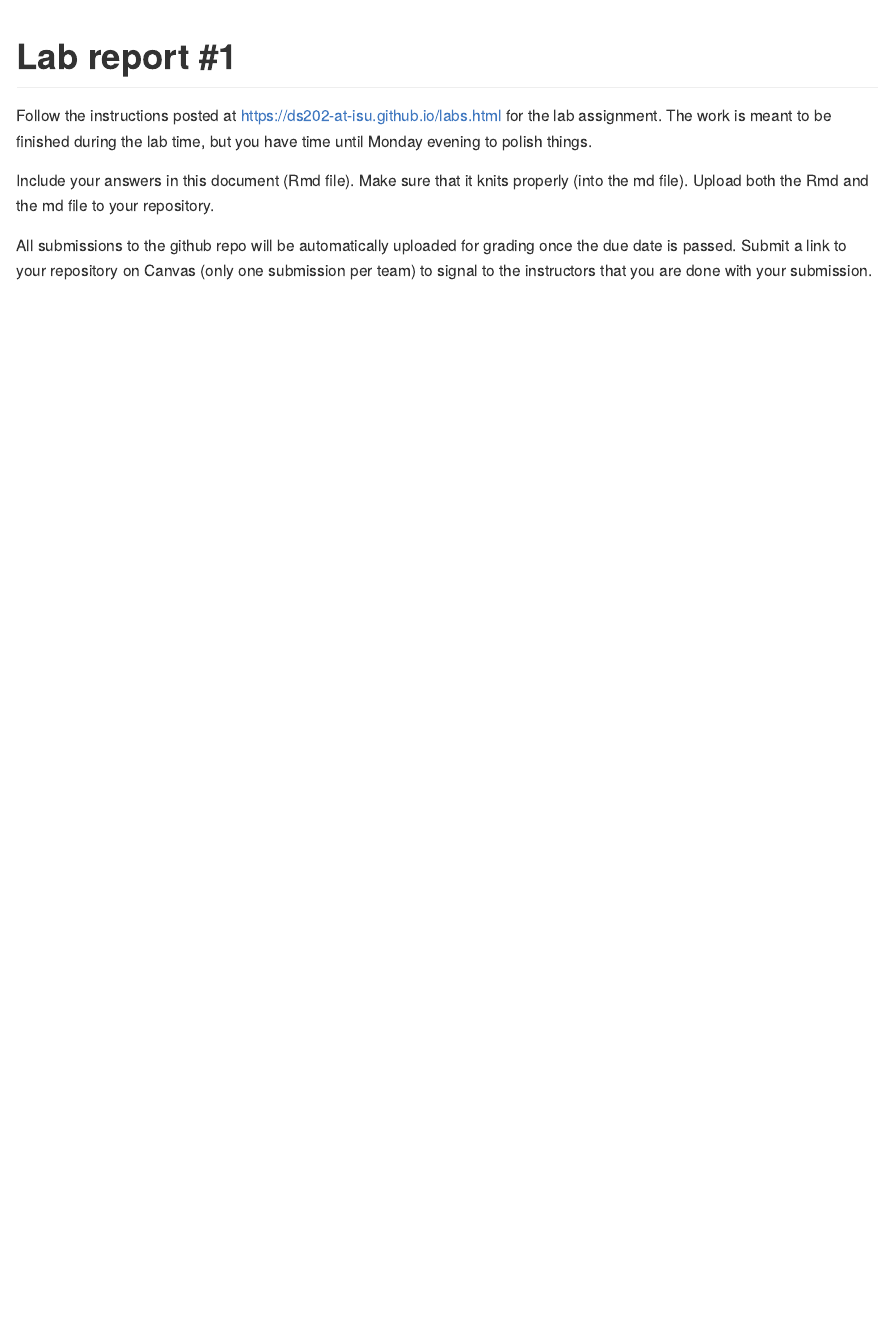
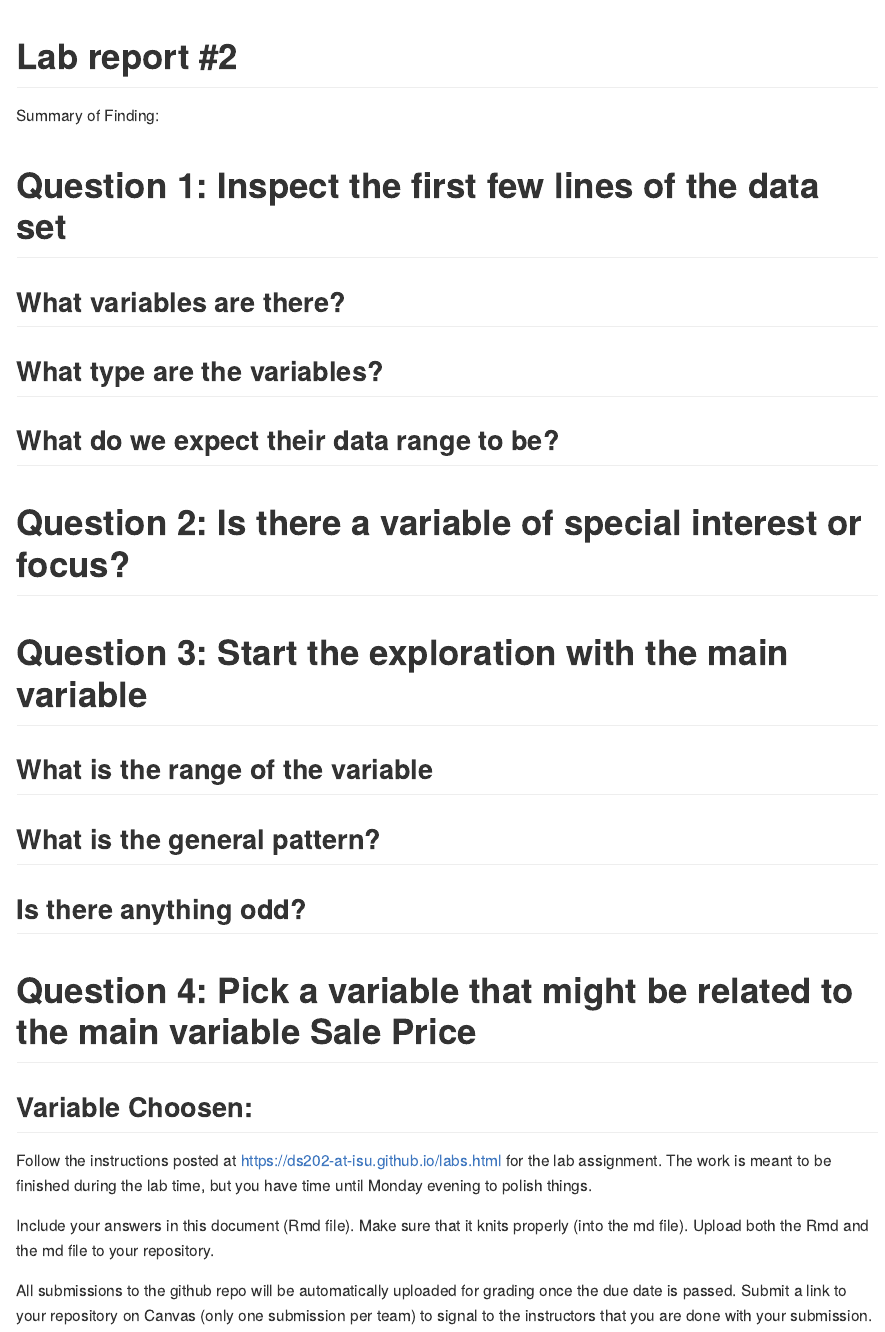
Before and after one commit to DS202-at-ISU/lab-2-lab2_team17, an R Markdown document (README.Rmd): the page in a window 1100 px wide, from its top. Rendered offline with R 4.5, knitr and Pandoc, with nearby package versions.

Commit message:
Outline of lab 2

````diff
--- a/README.Rmd
+++ b/README.Rmd
@@ -9,7 +9,44 @@ output: github_document
 knitr::opts_chunk$set(echo = TRUE)
 ```
 
-# Lab report #1
+# Lab report #2
+
+Summary of Finding:
+
+
+# Question 1: Inspect the first few lines of the data set
+
+## What variables are there?
+
+
+## What type are the variables?
+
+
+## What do we expect their data range to be?
+
+
+
+# Question 2: Is there a variable of special interest or focus?
+
+
+
+# Question 3: Start the exploration with the main variable
+
+## What is the range of the variable
+
+
+## What is the general pattern?
+
+
+## Is there anything odd?
+
+
+
+# Question 4: Pick a variable that might be related to the main variable Sale Price
+
+## Variable Choosen:
+
+
 
 Follow the instructions posted at https://ds202-at-isu.github.io/labs.html for the lab assignment. The work is meant to be finished during the lab time, but you have time until Monday evening to polish things.
 
````
